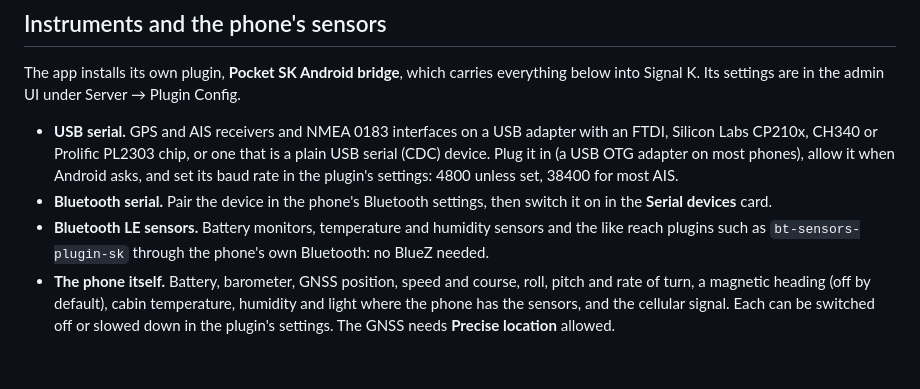
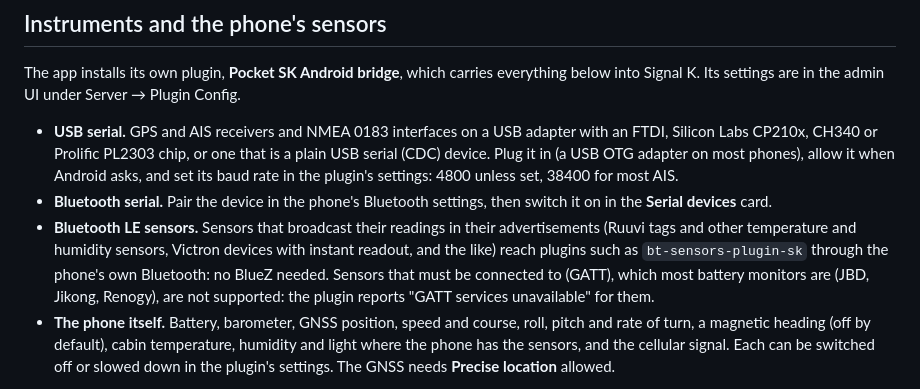
Before and after one commit to KEGustafsson/signalk-server-android, a Markdown page: README.md, the part around the change. GitHub-like rendering; blank space fills up the shorter version.

Commit message:
Limit the README's Bluetooth LE claim to advertising sensors
The stand-in for node-ble rejects GATT connections, so a sensor that
must be connected to, as most battery monitors are, is not supported;
the README had named battery monitors among those that work. It now
names the advertising kind and says what the others report.

Co-Authored-By: Claude Opus 5.5 <noreply@anthropic.com>
Claude-Session: https://claude.ai/code/session_01HHT4say9cHvYiJUZhuySdA

```diff
--- a/README.md
+++ b/README.md
@@ -72,7 +72,7 @@ The app installs its own plugin, **Pocket SK Android bridge**, which carries eve
 
 - **USB serial.** GPS and AIS receivers and NMEA 0183 interfaces on a USB adapter with an FTDI, Silicon Labs CP210x, CH340 or Prolific PL2303 chip, or one that is a plain USB serial (CDC) device. Plug it in (a USB OTG adapter on most phones), allow it when Android asks, and set its baud rate in the plugin's settings: 4800 unless set, 38400 for most AIS.
 - **Bluetooth serial.** Pair the device in the phone's Bluetooth settings, then switch it on in the **Serial devices** card.
-- **Bluetooth LE sensors.** Battery monitors, temperature and humidity sensors and the like reach plugins such as `bt-sensors-plugin-sk` through the phone's own Bluetooth: no BlueZ needed.
+- **Bluetooth LE sensors.** Sensors that broadcast their readings in their advertisements (Ruuvi tags and other temperature and humidity sensors, Victron devices with instant readout, and the like) reach plugins such as `bt-sensors-plugin-sk` through the phone's own Bluetooth: no BlueZ needed. Sensors that must be connected to (GATT), which most battery monitors are (JBD, Jikong, Renogy), are not supported: the plugin reports "GATT services unavailable" for them.
 - **The phone itself.** Battery, barometer, GNSS position, speed and course, roll, pitch and rate of turn, a magnetic heading (off by default), cabin temperature, humidity and light where the phone has the sensors, and the cellular signal. Each can be switched off or slowed down in the plugin's settings. The GNSS needs **Precise location** allowed.
 
 Each source appears in Signal K as `android.<name>`, so the data browser shows where a value came from.
```
